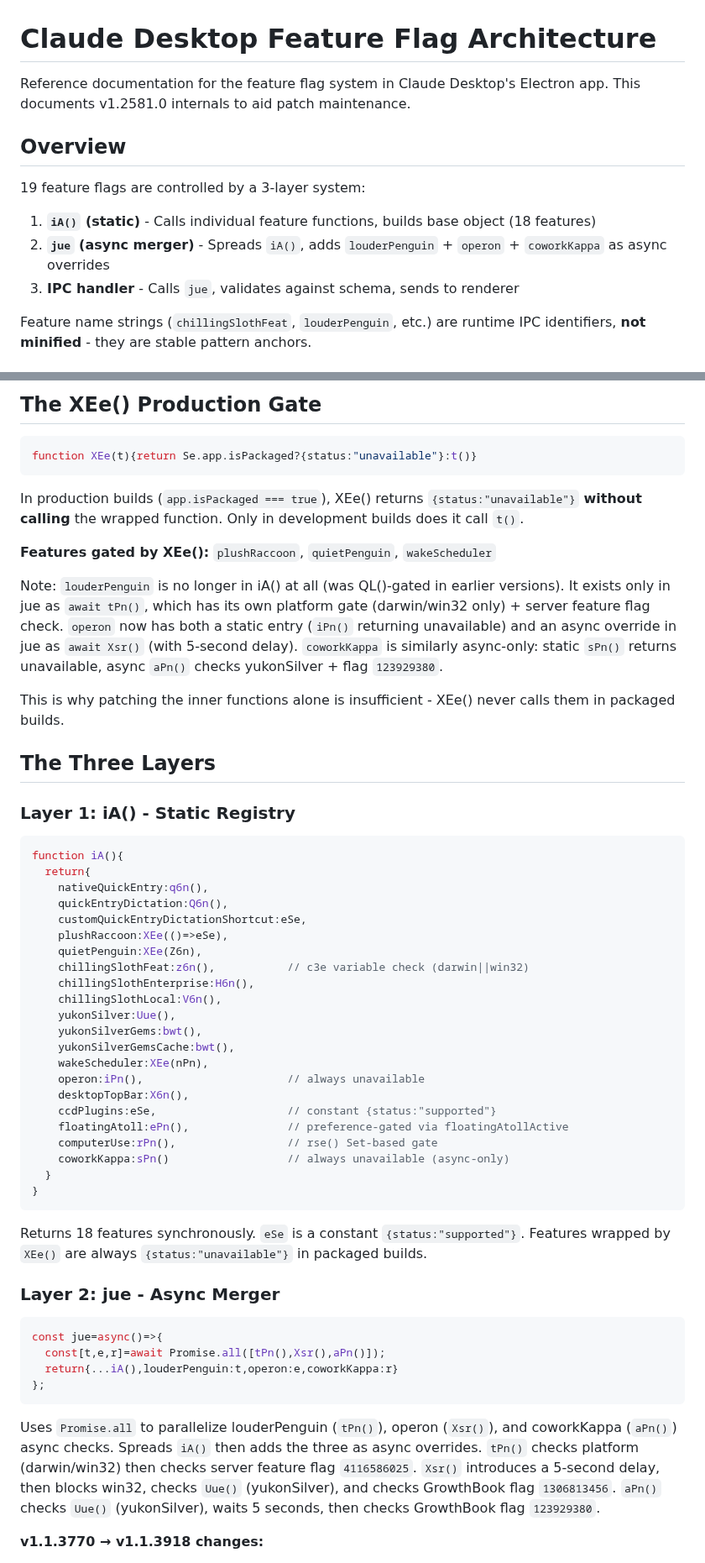
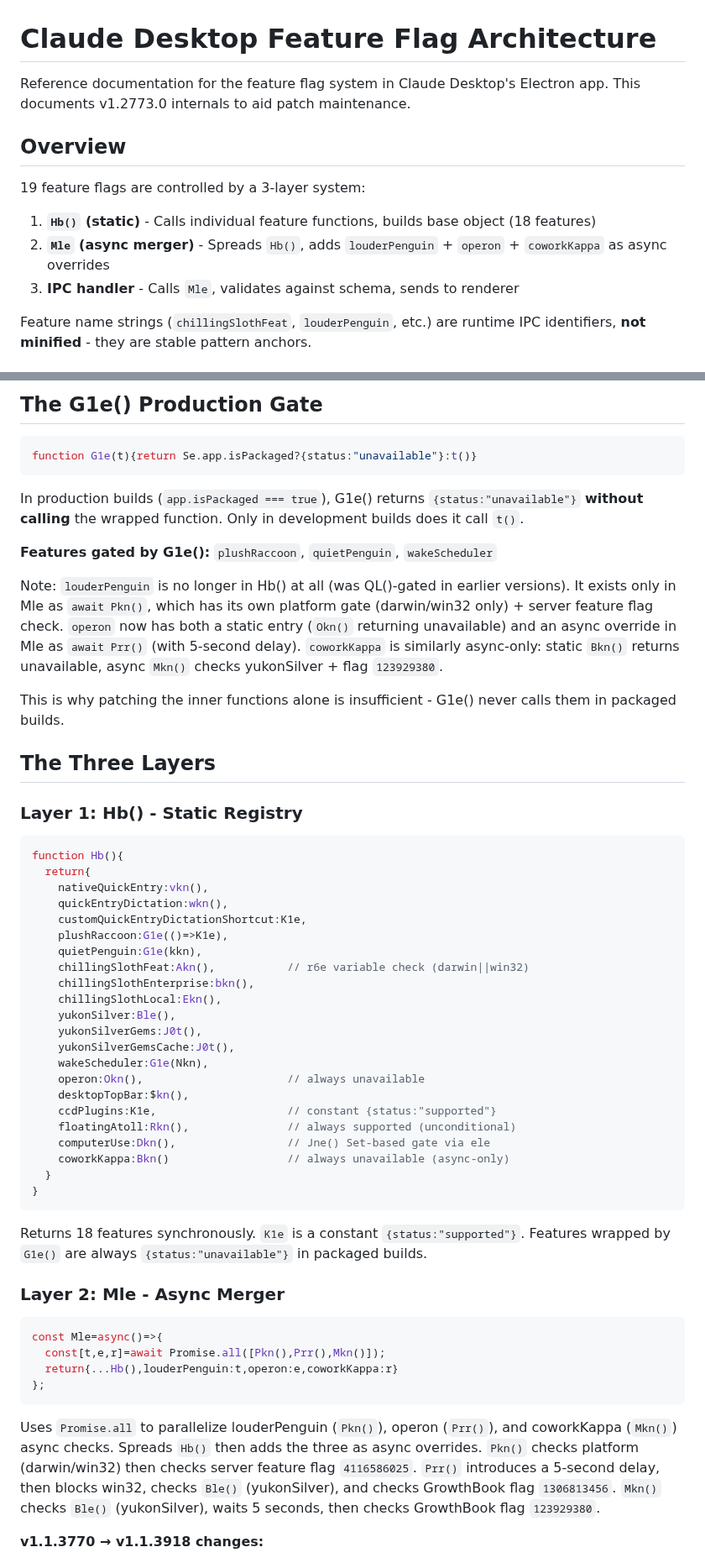
Before and after one commit to patrickjaja/claude-desktop-bin, a Markdown page: CLAUDE_FEATURE_FLAGS.md, 2 parts joined by grey strips. Shown at 84% size. Rendered like a GitHub page.

````diff
--- a/CLAUDE_FEATURE_FLAGS.md
+++ b/CLAUDE_FEATURE_FLAGS.md
@@ -1,14 +1,14 @@
 # Claude Desktop Feature Flag Architecture
 
-Reference documentation for the feature flag system in Claude Desktop's Electron app. This documents v1.2581.0 internals to aid patch maintenance.
+Reference documentation for the feature flag system in Claude Desktop's Electron app. This documents v1.2773.0 internals to aid patch maintenance.
 
 ## Overview
 
 19 feature flags are controlled by a 3-layer system:
 
-1. **`iA()` (static)** - Calls individual feature functions, builds base object (18 features)
-2. **`jue` (async merger)** - Spreads `iA()`, adds `louderPenguin` + `operon` + `coworkKappa` as async overrides
-3. **IPC handler** - Calls `jue`, validates against schema, sends to renderer
+1. **`Hb()` (static)** - Calls individual feature functions, builds base object (18 features)
+2. **`Mle` (async merger)** - Spreads `Hb()`, adds `louderPenguin` + `operon` + `coworkKappa` as async overrides
+3. **IPC handler** - Calls `Mle`, validates against schema, sends to renderer
 
 Feature name strings (`chillingSlothFeat`, `louderPenguin`, etc.) are runtime IPC identifiers, **not minified** - they are stable pattern anchors.
 
@@ -38,59 +38,59 @@ Feature name strings (`chillingSlothFeat`, `louderPenguin`, etc.) are runtime IP
 
-## The XEe() Production Gate
+## The G1e() Production Gate
 
 ```javascript
-function XEe(t){return Se.app.isPackaged?{status:"unavailable"}:t()}
+function G1e(t){return Se.app.isPackaged?{status:"unavailable"}:t()}
 ```
 
-In production builds (`app.isPackaged === true`), XEe() returns `{status:"unavailable"}` **without calling** the wrapped function. Only in development builds does it call `t()`.
+In production builds (`app.isPackaged === true`), G1e() returns `{status:"unavailable"}` **without calling** the wrapped function. Only in development builds does it call `t()`.
 
-**Features gated by XEe():** `plushRaccoon`, `quietPenguin`, `wakeScheduler`
+**Features gated by G1e():** `plushRaccoon`, `quietPenguin`, `wakeScheduler`
 
-Note: `louderPenguin` is no longer in iA() at all (was QL()-gated in earlier versions). It exists only in jue as `await tPn()`, which has its own platform gate (darwin/win32 only) + server feature flag check. `operon` now has both a static entry (`iPn()` returning unavailable) and an async override in jue as `await Xsr()` (with 5-second delay). `coworkKappa` is similarly async-only: static `sPn()` returns unavailable, async `aPn()` checks yukonSilver + flag `123929380`.
+Note: `louderPenguin` is no longer in Hb() at all (was QL()-gated in earlier versions). It exists only in Mle as `await Pkn()`, which has its own platform gate (darwin/win32 only) + server feature flag check. `operon` now has both a static entry (`Okn()` returning unavailable) and an async override in Mle as `await Prr()` (with 5-second delay). `coworkKappa` is similarly async-only: static `Bkn()` returns unavailable, async `Mkn()` checks yukonSilver + flag `123929380`.
 
-This is why patching the inner functions alone is insufficient - XEe() never calls them in packaged builds.
+This is why patching the inner functions alone is insufficient - G1e() never calls them in packaged builds.
 
 ## The Three Layers
 
-### Layer 1: iA() - Static Registry
+### Layer 1: Hb() - Static Registry
 
 ```javascript
-function iA(){
+function Hb(){
   return{
-    nativeQuickEntry:q6n(),
-    quickEntryDictation:Q6n(),
-    customQuickEntryDictationShortcut:eSe,
-    plushRaccoon:XEe(()=>eSe),
-    quietPenguin:XEe(Z6n),
-    chillingSlothFeat:z6n(),           // c3e variable check (darwin||win32)
-    chillingSlothEnterprise:H6n(),
-    chillingSlothLocal:V6n(),
-    yukonSilver:Uue(),
-    yukonSilverGems:bwt(),
-    yukonSilverGemsCache:bwt(),
-    wakeScheduler:XEe(nPn),
-    operon:iPn(),                      // always unavailable
-    desktopTopBar:X6n(),
-    ccdPlugins:eSe,                    // constant {status:"supported"}
-    floatingAtoll:ePn(),               // preference-gated via floatingAtollActive
-    computerUse:rPn(),                 // rse() Set-based gate
-    coworkKappa:sPn()                  // always unavailable (async-only)
+    nativeQuickEntry:vkn(),
+    quickEntryDictation:wkn(),
+    customQuickEntryDictationShortcut:K1e,
+    plushRaccoon:G1e(()=>K1e),
+    quietPenguin:G1e(kkn),
+    chillingSlothFeat:Akn(),           // r6e variable check (darwin||win32)
+    chillingSlothEnterprise:bkn(),
+    chillingSlothLocal:Ekn(),
+    yukonSilver:Ble(),
+    yukonSilverGems:J0t(),
+    yukonSilverGemsCache:J0t(),
+    wakeScheduler:G1e(Nkn),
+    operon:Okn(),                      // always unavailable
+    desktopTopBar:$kn(),
+    ccdPlugins:K1e,                    // constant {status:"supported"}
+    floatingAtoll:Rkn(),               // always supported (unconditional)
+    computerUse:Dkn(),                 // Jne() Set-based gate via ele
+    coworkKappa:Bkn()                  // always unavailable (async-only)
   }
 }
 ```
 
-Returns 18 features synchronously. `eSe` is a constant `{status:"supported"}`. Features wrapped by `XEe()` are always `{status:"unavailable"}` in packaged builds.
+Returns 18 features synchronously. `K1e` is a constant `{status:"supported"}`. Features wrapped by `G1e()` are always `{status:"unavailable"}` in packaged builds.
 
-### Layer 2: jue - Async Merger
+### Layer 2: Mle - Async Merger
 
 ```javascript
-const jue=async()=>{
-  const[t,e,r]=await Promise.all([tPn(),Xsr(),aPn()]);
-  return{...iA(),louderPenguin:t,operon:e,coworkKappa:r}
+const Mle=async()=>{
+  const[t,e,r]=await Promise.all([Pkn(),Prr(),Mkn()]);
+  return{...Hb(),louderPenguin:t,operon:e,coworkKappa:r}
 };
 ```
 
-Uses `Promise.all` to parallelize louderPenguin (`tPn()`), operon (`Xsr()`), and coworkKappa (`aPn()`) async checks. Spreads `iA()` then adds the three as async overrides. `tPn()` checks platform (darwin/win32) then checks server feature flag `4116586025`. `Xsr()` introduces a 5-second delay, then blocks win32, checks `Uue()` (yukonSilver), and checks GrowthBook flag `1306813456`. `aPn()` checks `Uue()` (yukonSilver), waits 5 seconds, then checks GrowthBook flag `123929380`.
+Uses `Promise.all` to parallelize louderPenguin (`Pkn()`), operon (`Prr()`), and coworkKappa (`Mkn()`) async checks. Spreads `Hb()` then adds the three as async overrides. `Pkn()` checks platform (darwin/win32) then checks server feature flag `4116586025`. `Prr()` introduces a 5-second delay, then blocks win32, checks `Ble()` (yukonSilver), and checks GrowthBook flag `1306813456`. `Mkn()` checks `Ble()` (yukonSilver), waits 5 seconds, then checks GrowthBook flag `123929380`.
 
 **v1.1.3770 → v1.1.3918 changes:**
 - `chillingSlothEnterprise` moved from async-only (mC) to static (Fd)
````
Also changed, not shown: other parts of CLAUDE_FEATURE_FLAGS.md (+70 -52 lines), CHANGELOG.md (+20 -0 lines), CLAUDE_BUILT_IN_MCP.md (+17 -16 lines).
